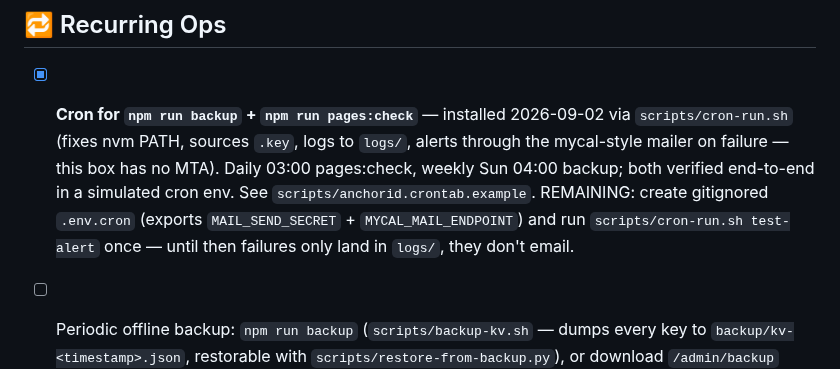
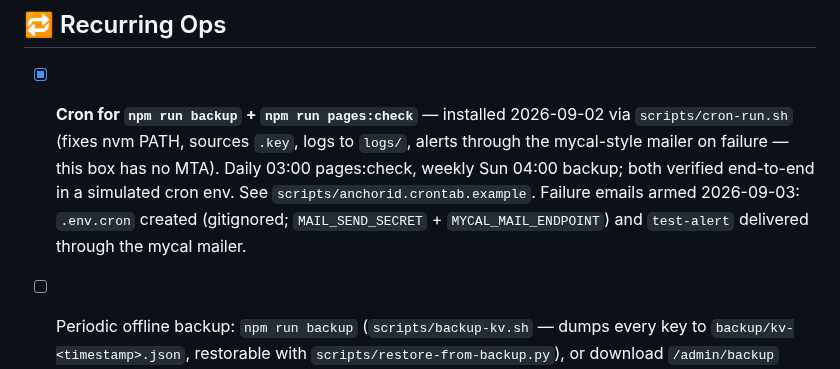
Before and after one commit to lowerpower/AnchorID, a Markdown page: todo.md, the part around the change. Rendered like a GitHub page.

Commit message:
todo: cron failure alerts armed — .env.cron created, test-alert delivered
Claude-Session: https://claude.ai/code/session_01NMNWsTb4W3y5n3mSzEsszE

```diff
--- a/todo.md
+++ b/todo.md
@@ -204,9 +204,9 @@ Security hardening complete as of 2026-01-24:
       alerts through the mycal-style mailer on failure — this box has no MTA).
       Daily 03:00 pages:check, weekly Sun 04:00 backup; both verified end-to-end
       in a simulated cron env. See `scripts/anchorid.crontab.example`.
-      REMAINING: create gitignored `.env.cron` (exports `MAIL_SEND_SECRET` +
-      `MYCAL_MAIL_ENDPOINT`) and run `scripts/cron-run.sh test-alert` once —
-      until then failures only land in `logs/`, they don't email.
+      Failure emails armed 2026-09-03: `.env.cron` created (gitignored;
+      `MAIL_SEND_SECRET` + `MYCAL_MAIL_ENDPOINT`) and `test-alert` delivered
+      through the mycal mailer.
 
 - [ ] Periodic offline backup: `npm run backup` (`scripts/backup-kv.sh` — dumps
       every key to `backup/kv-<timestamp>.json`, restorable with
```
